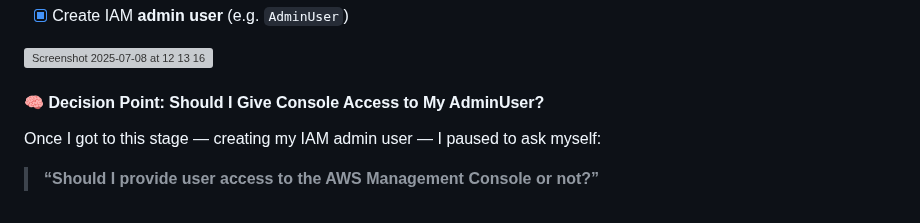
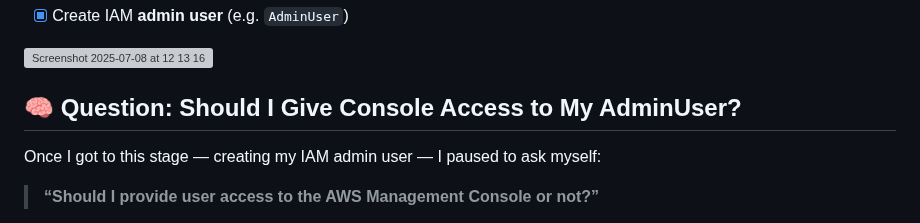
Before and after one commit to 1suleyman/-AWS-Employee-Directory-Project-Hands-On-Lab-, a Markdown page: Content/executed.md, the part around the change. GitHub-like rendering; grey boxes are pictures that could not be loaded.

```diff
--- a/Content/executed.md
+++ b/Content/executed.md
@@ -50,7 +50,7 @@ If you're building a similar app, studying for AWS certs, or want to understand
 
 ![Screenshot 2025-07-08 at 12 13 16](https://github.com/user-attachments/assets/66d576de-97b5-4cb8-8edf-4ddc336f17ac)
 
-#### 🧠 Decision Point: Should I Give Console Access to My AdminUser?
+## 🧠 Question: Should I Give Console Access to My AdminUser?
 
 Once I got to this stage — creating my IAM admin user — I paused to ask myself:
 
```
